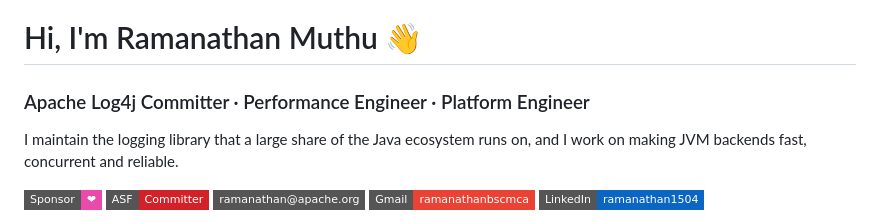
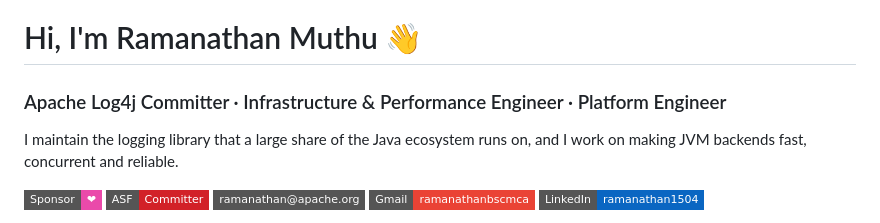
Before and after one commit to ramanathan1504/ramanathan1504, a Markdown page: README.md, the part around the change. Drawn GitHub-style; badges without logos.

```diff
--- a/README.md
+++ b/README.md
@@ -1,6 +1,6 @@
 <h1 align="left">Hi, I'm Ramanathan Muthu 👋</h1>
 
-<h3 align="left"> Apache Log4j Committer · Performance Engineer · Platform Engineer </h3>
+<h3 align="left"> Apache Log4j Committer · Infrastructure & Performance Engineer · Platform Engineer </h3>
 
 I maintain the logging library that a large share of the Java ecosystem runs on, and I work on making JVM backends fast, concurrent and reliable.
 
```
